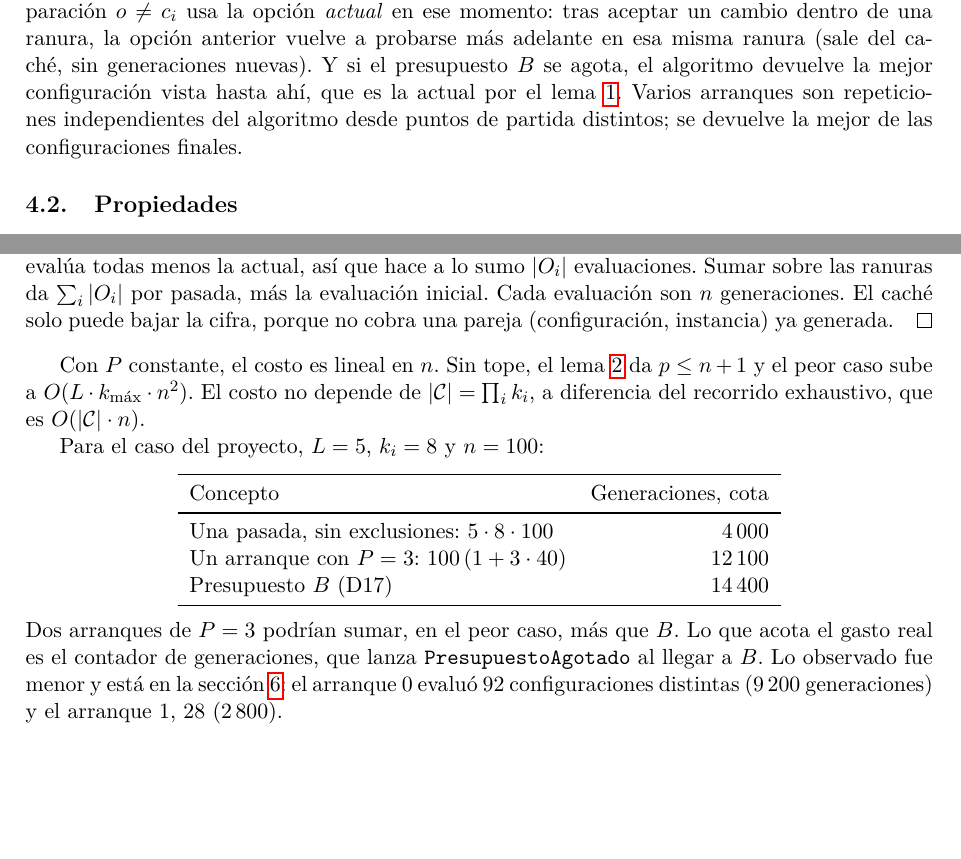
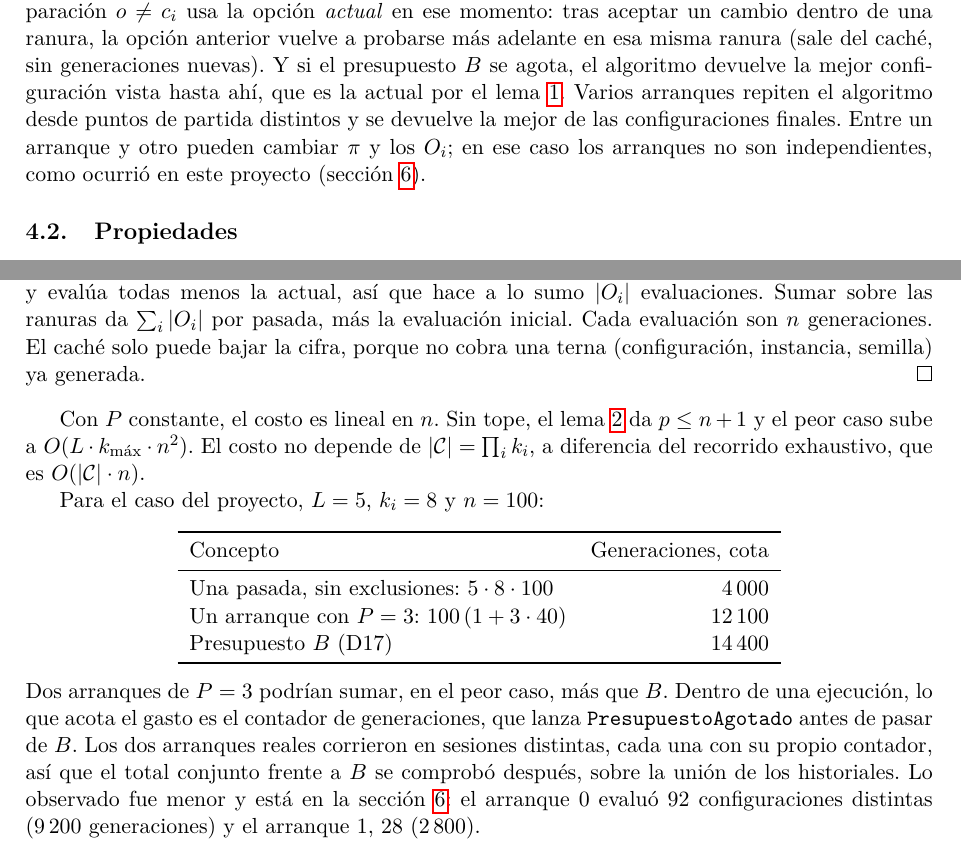
Before and after one commit to Seloga26/ADA2026_2, a LaTeX document (informe/main.tex, which reads informe/secciones/04_aproximados.tex): two parts of pages 7 and 8 of 16, joined at a grey line, cut so that both start at the same text, the shorter picture padded with empty space. Compiled offline with pdfLaTeX.

Commit message:
docs: precisa en la seccion 04 la independencia de los arranques y el control de B entre sesiones

```diff
--- a/informe/secciones/04_aproximados.tex
+++ b/informe/secciones/04_aproximados.tex
@@ -45,8 +45,10 @@ comparación $o\neq c_i$ usa la opción \emph{actual} en ese momento: tras acept
 dentro de una ranura, la opción anterior vuelve a probarse más adelante en esa misma
 ranura (sale del caché, sin generaciones nuevas). Y si el presupuesto $B$ se agota, el
 algoritmo devuelve la mejor configuración vista hasta ahí, que es la actual por el
-lema~\ref{lem:monotonia}. Varios arranques son repeticiones independientes del algoritmo
-desde puntos de partida distintos; se devuelve la mejor de las configuraciones finales.
+lema~\ref{lem:monotonia}. Varios arranques repiten el algoritmo desde puntos de partida
+distintos y se devuelve la mejor de las configuraciones finales. Entre un arranque y otro
+pueden cambiar $\pi$ y los $O_i$; en ese caso los arranques no son independientes, como
+ocurrió en este proyecto (sección~\ref{sec:experimentos}).
 
 \subsection{Propiedades}
 
@@ -107,8 +109,8 @@ configuraciones es a lo sumo $1+p\sum_i|O_i|$, y las generaciones, a lo sumo
 En una pasada, el recorrido de la ranura $i$ examina cada opción de $O_i$ una vez, y
 evalúa todas menos la actual, así que hace a lo sumo $|O_i|$ evaluaciones. Sumar sobre las
 ranuras da $\sum_i|O_i|$ por pasada, más la evaluación inicial. Cada evaluación son $n$
-generaciones. El caché solo puede bajar la cifra, porque no cobra una pareja
-(configuración, instancia) ya generada.
+generaciones. El caché solo puede bajar la cifra, porque no cobra una terna
+(configuración, instancia, semilla) ya generada.
 \end{proof}
 
 Con $P$ constante, el costo es lineal en $n$. Sin tope, el lema~\ref{lem:terminacion} da
@@ -127,9 +129,11 @@ Presupuesto $B$ (D17) & $14\,400$ \\
 \bottomrule
 \end{tabular}
 \end{center}
-Dos arranques de $P=3$ podrían sumar, en el peor caso, más que $B$. Lo que acota el gasto
-real es el contador de generaciones, que lanza \texttt{PresupuestoAgotado} al llegar a $B$.
-Lo observado fue menor y está en la sección~\ref{sec:experimentos}: el arranque 0 evaluó
+Dos arranques de $P=3$ podrían sumar, en el peor caso, más que $B$. Dentro de una
+ejecución, lo que acota el gasto es el contador de generaciones, que lanza
+\texttt{PresupuestoAgotado} antes de pasar de $B$. Los dos arranques reales corrieron en
+sesiones distintas, cada una con su propio contador, así que el total conjunto frente a $B$
+se comprobó después, sobre la unión de los historiales. Lo observado fue menor y está en la sección~\ref{sec:experimentos}: el arranque 0 evaluó
 $92$ configuraciones distintas ($9\,200$ generaciones) y el arranque 1, $28$ ($2\,800$).
 
 \subsection{Cota de calidad: no hay razón de aproximación}
```
